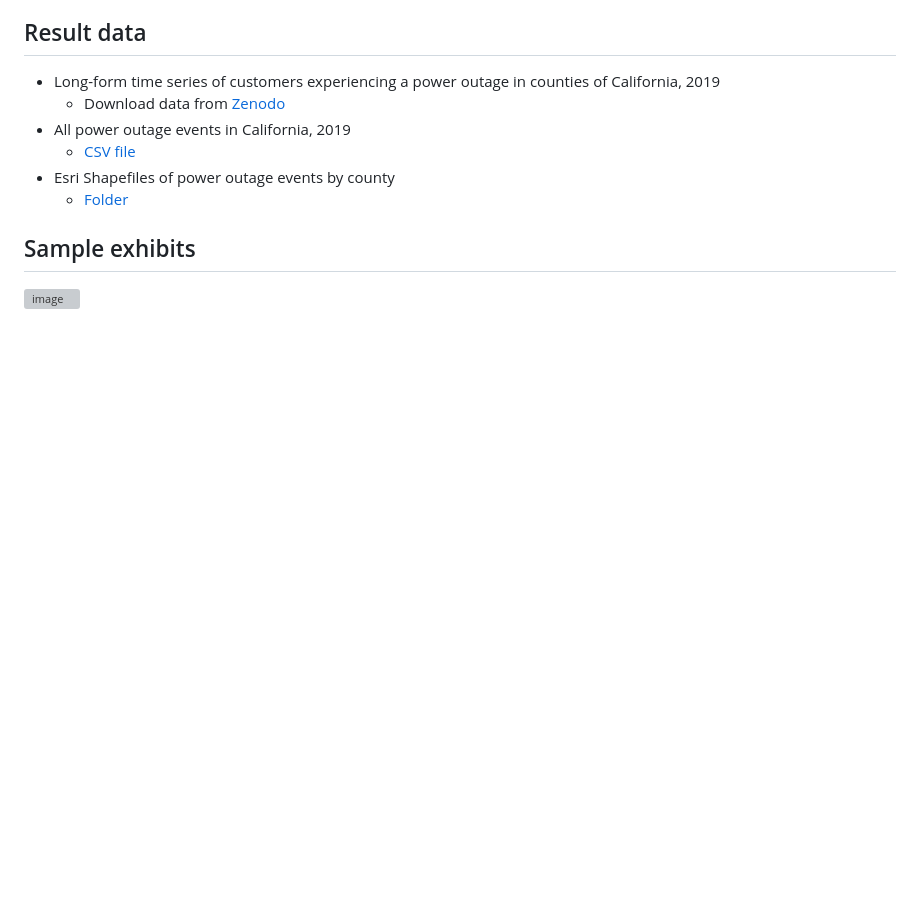
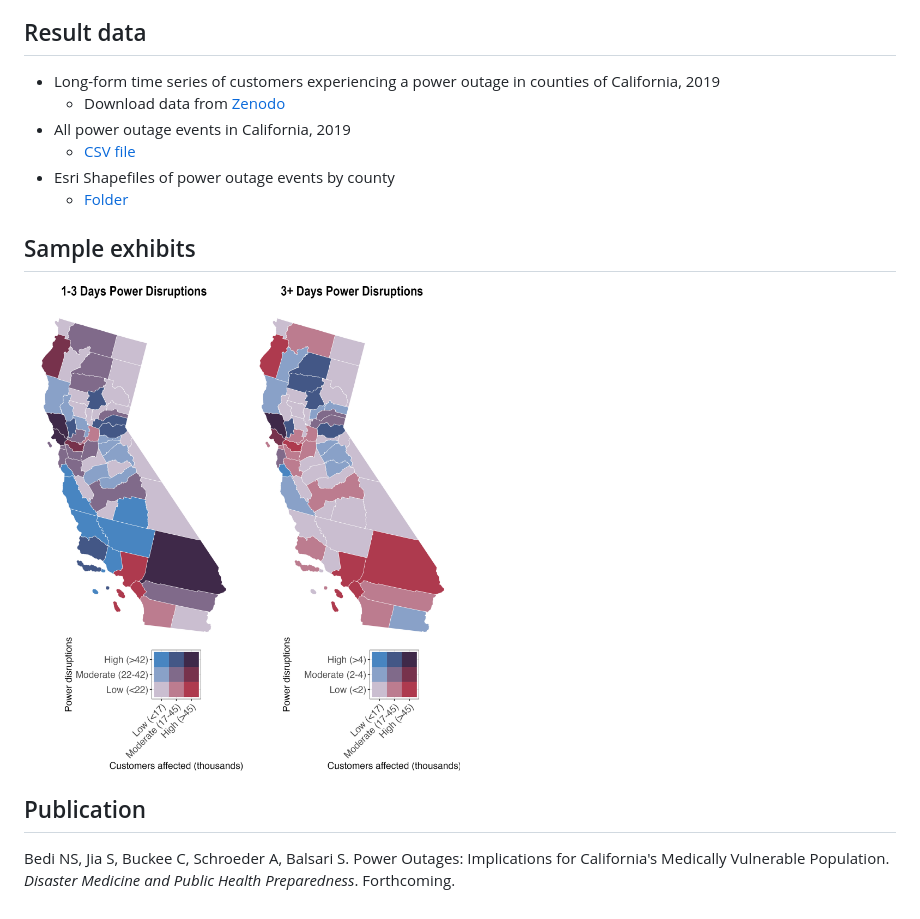
Before and after one commit to jiashenyue/ca-poweroutage-medical-vulnerable-pop, a Markdown page: README.md, the part around the change. GitHub-like rendering; blank space fills up the shorter version; grey boxes are pictures that could not be loaded.

```diff
--- a/README.md
+++ b/README.md
@@ -51,4 +51,9 @@ Data and scripts for California 2019 power outage and medically vulnerable popul
 
 ## Sample exhibits
 
-![image](https://github.com/jiashenyue/ca-poweroutage-medical-vulnerable-pop/blob/main/plot/01_bivariate_map.png)
+<img src="https://github.com/jiashenyue/ca-poweroutage-medical-vulnerable-pop/blob/main/plot/01_bivariate_map_3day_cutoff.png" alt="outage map" width="50%">
+
+## Publication
+
+Bedi NS, Jia S, Buckee C, Schroeder A, Balsari S. Power Outages: Implications for California's Medically Vulnerable Population. *Disaster Medicine and Public Health Preparedness*.
+Forthcoming.
```
